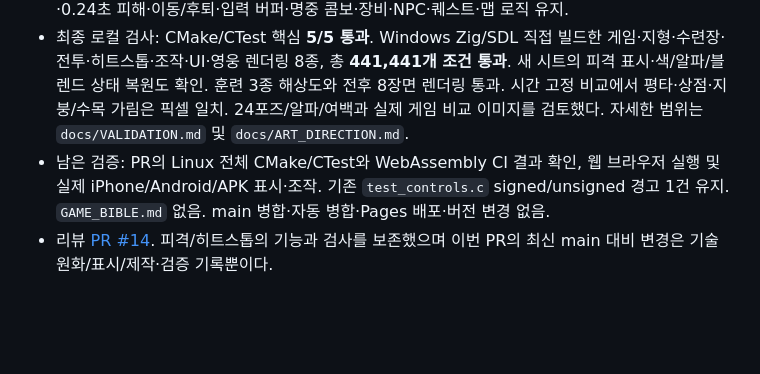
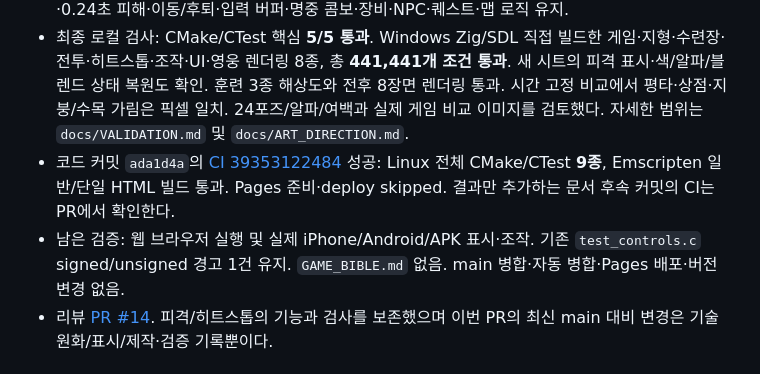
Before and after one commit to yousay0526-sudo/Paldoyadam, a Markdown page: CURRENT_STATE.md, the part around the change. Drawn GitHub-style; blank space fills up the shorter version.

Commit message:
docs: record successful technique native and web CI

```diff
--- a/CURRENT_STATE.md
+++ b/CURRENT_STATE.md
@@ -13,7 +13,8 @@
 - `scripts/prepare_technique_assets.py`: 실제 RGBA 알파 확인, 셀 경계를 넘는 검/옷자락을 포함해 포즈 전체를 분리하고 3×2/576×384 실행 PNG로 재배치. 공통 발 기준점 `(116,176)`/192, 왼쪽 원화·오른쪽 반전. 물러베기의 반대 방향 준비 포즈 1장만 실행본에서 반전, master 보존.
 - `src/draw.c/h`: `Technique`별 별도 아틀라스 로딩·검증·해제·표시. 이미 그려진 자세를 회전시키던 임시 기울기 제거. 평타 텍스처·발 기준점 유지. `src/game.c`는 파고들기 표시 키만 `0,0,1,2,3,4,5,5`로 수정해 여섯 포즈를 사용하고 타격 그림을 0.24초에 표시한다. 0.64초 동작·0.24초 피해·이동/후퇴·입력 버퍼·명중 콤보·장비·NPC·퀘스트·맵 로직 유지.
 - 최종 로컬 검사: CMake/CTest 핵심 **5/5 통과**. Windows Zig/SDL 직접 빌드한 게임·지형·수련장·전투·히트스톱·조작·UI·영웅 렌더링 8종, 총 **441,441개 조건 통과**. 새 시트의 피격 표시·색/알파/블렌드 상태 복원도 확인. 훈련 3종 해상도와 전후 8장면 렌더링 통과. 시간 고정 비교에서 평타·상점·지붕/수목 가림은 픽셀 일치. 24포즈/알파/여백과 실제 게임 비교 이미지를 검토했다. 자세한 범위는 `docs/VALIDATION.md` 및 `docs/ART_DIRECTION.md`.
-- 남은 검증: PR의 Linux 전체 CMake/CTest와 WebAssembly CI 결과 확인, 웹 브라우저 실행 및 실제 iPhone/Android/APK 표시·조작. 기존 `test_controls.c` signed/unsigned 경고 1건 유지. `GAME_BIBLE.md` 없음. main 병합·자동 병합·Pages 배포·버전 변경 없음.
+- 코드 커밋 `ada1d4a`의 [CI 39353122484](https://github.com/yousay0526-sudo/Paldoyadam/actions/runs/39353122484) 성공: Linux 전체 CMake/CTest **9종**, Emscripten 일반/단일 HTML 빌드 통과. Pages 준비·deploy skipped. 결과만 추가하는 문서 후속 커밋의 CI는 PR에서 확인한다.
+- 남은 검증: 웹 브라우저 실행 및 실제 iPhone/Android/APK 표시·조작. 기존 `test_controls.c` signed/unsigned 경고 1건 유지. `GAME_BIBLE.md` 없음. main 병합·자동 병합·Pages 배포·버전 변경 없음.
 - 리뷰 [PR #14](https://github.com/yousay0526-sudo/Paldoyadam/pull/14). 피격/히트스톱의 기능과 검사를 보존했으며 이번 PR의 최신 main 대비 변경은 기술 원화/표시/제작·검증 기록뿐이다.
 
 ## 이번 작업: 전투 고도화 2차 — 피격 시각 반응·히트스톱
```
Also changed, not shown: docs/VALIDATION.md (+1 -0 lines).
